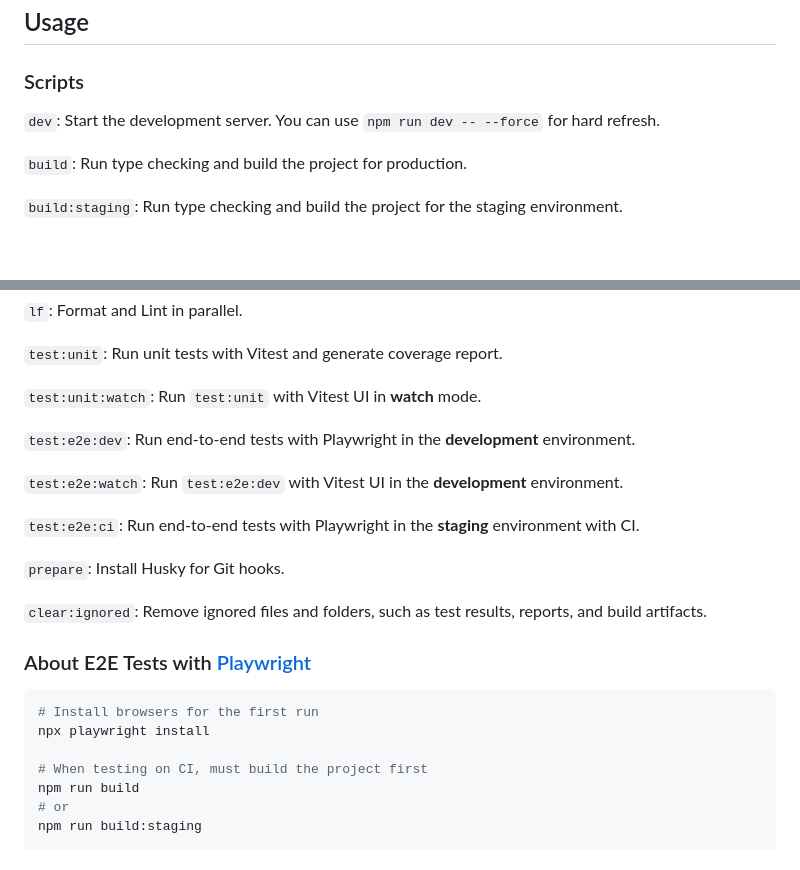
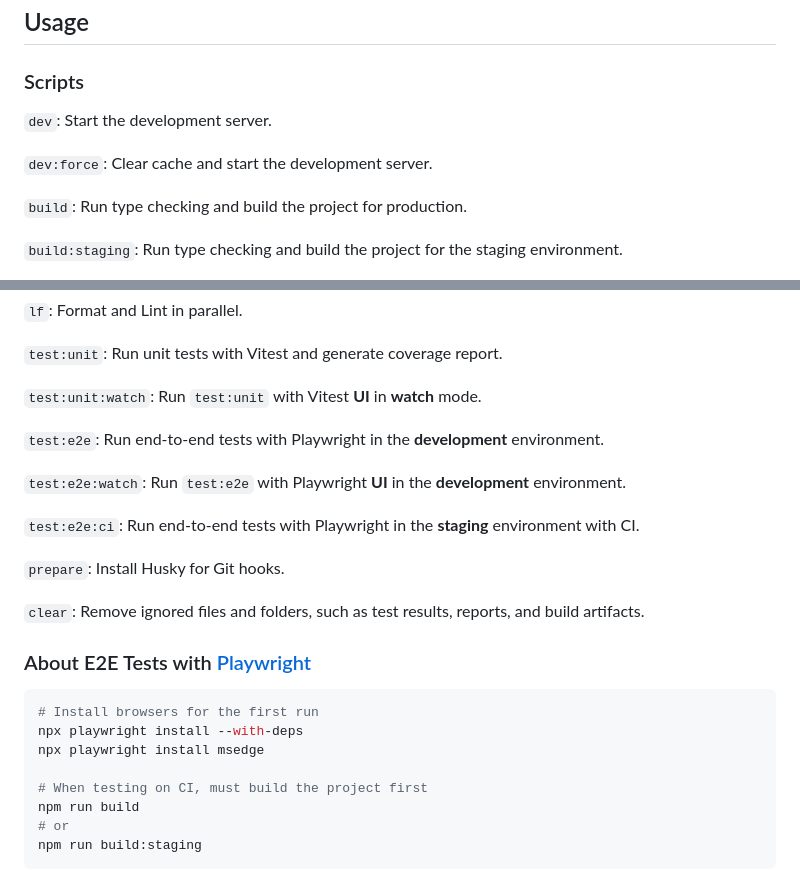
Before and after one commit to gokhantaskan/vite-react, a Markdown page: README.md, 2 parts joined by grey strips. GitHub-like rendering; blank space fills up the shorter version.

````diff
--- a/README.md
+++ b/README.md
@@ -45,7 +45,9 @@ $ chmod ug+x .husky/*
 
 ### Scripts
 
-`dev`: Start the development server. You can use `npm run dev -- --force` for hard refresh.
+`dev`: Start the development server.
+
+`dev:force`: Clear cache and start the development server.
 
 `build`: Run type checking and build the project for production.
 
@@ -65,23 +67,24 @@ $ chmod ug+x .husky/*
 
 `test:unit`: Run unit tests with Vitest and generate coverage report.
 
-`test:unit:watch`: Run `test:unit` with Vitest UI in **watch** mode.
+`test:unit:watch`: Run `test:unit` with Vitest **UI** in **watch** mode.
 
-`test:e2e:dev`: Run end-to-end tests with Playwright in the **development** environment.
+`test:e2e`: Run end-to-end tests with Playwright in the **development** environment.
 
-`test:e2e:watch`: Run `test:e2e:dev` with Vitest UI in the **development** environment.
+`test:e2e:watch`: Run `test:e2e` with Playwright **UI** in the **development** environment.
 
 `test:e2e:ci`: Run end-to-end tests with Playwright in the **staging** environment with CI.
 
 `prepare`: Install Husky for Git hooks.
 
-`clear:ignored`: Remove ignored files and folders, such as test results, reports, and build artifacts.
+`clear`: Remove ignored files and folders, such as test results, reports, and build artifacts.
 
 ### About E2E Tests with [Playwright](https://playwright.dev)
 
 ```sh
 # Install browsers for the first run
-npx playwright install
+npx playwright install --with-deps
+npx playwright install msedge
 
 # When testing on CI, must build the project first
 npm run build
````
